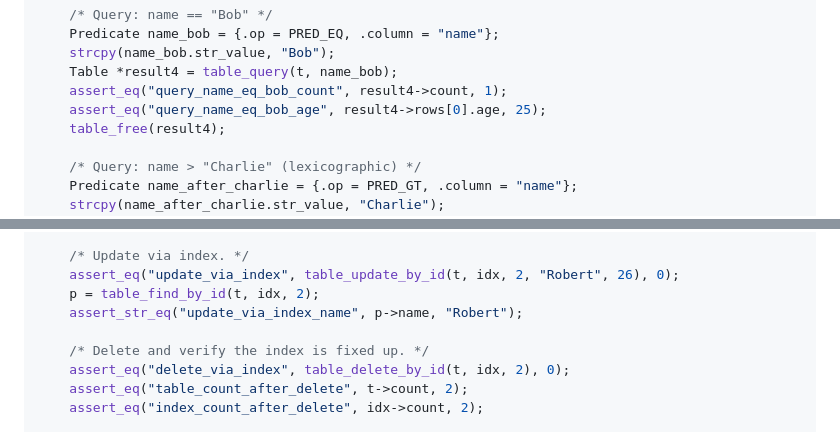
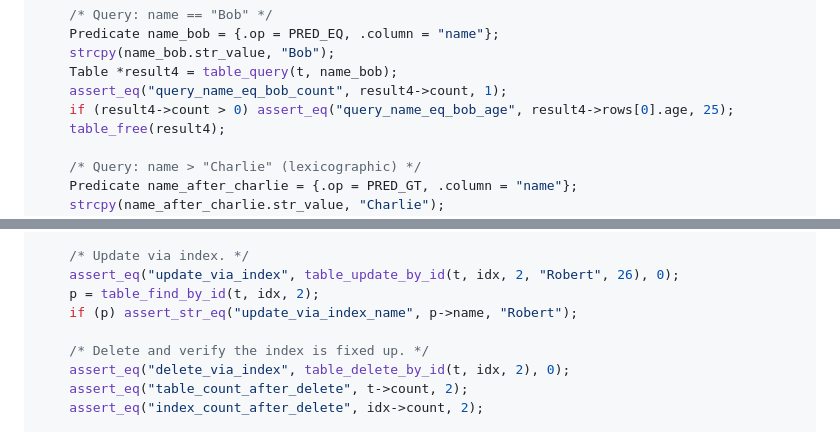
Before and after one commit to michael-duren/rubber-duck, a Markdown page: courses/build-a-database-c.md, 2 parts joined by grey strips. Drawn GitHub-style.

```diff
--- a/courses/build-a-database-c.md
+++ b/courses/build-a-database-c.md
@@ -1291,7 +1294,7 @@ int main(void) {
     strcpy(name_bob.str_value, "Bob");
     Table *result4 = table_query(t, name_bob);
     assert_eq("query_name_eq_bob_count", result4->count, 1);
-    assert_eq("query_name_eq_bob_age", result4->rows[0].age, 25);
+    if (result4->count > 0) assert_eq("query_name_eq_bob_age", result4->rows[0].age, 25);
     table_free(result4);
 
     /* Query: name > "Charlie" (lexicographic) */
@@ -1919,7 +1922,7 @@ int main(void) {
     /* Update via index. */
     assert_eq("update_via_index", table_update_by_id(t, idx, 2, "Robert", 26), 0);
     p = table_find_by_id(t, idx, 2);
-    assert_str_eq("update_via_index_name", p->name, "Robert");
+    if (p) assert_str_eq("update_via_index_name", p->name, "Robert");
 
     /* Delete and verify the index is fixed up. */
     assert_eq("delete_via_index", table_delete_by_id(t, idx, 2), 0);
```
Also changed, not shown: other parts of courses/build-a-database-c.md (+12 -9 lines).
